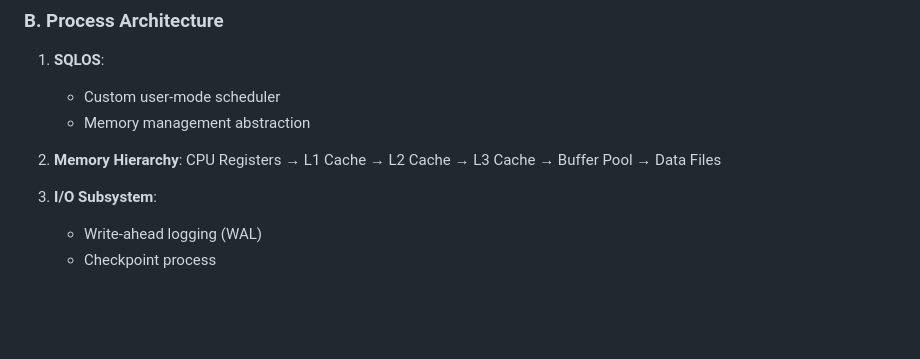
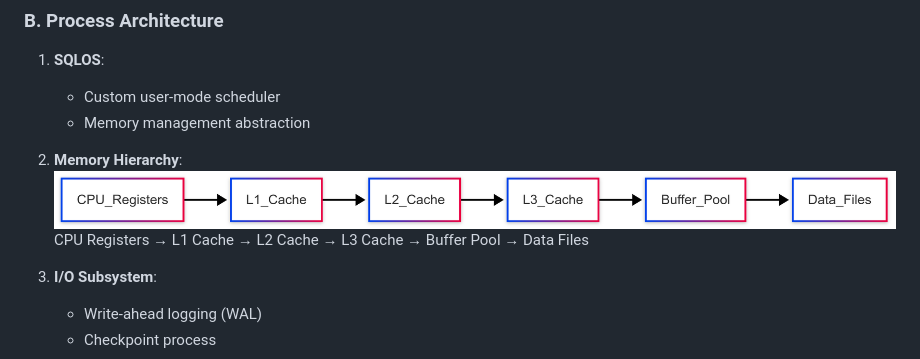
Before and after one commit to hoale240803/backend-note-book, a Markdown page: SQLServer_With_Physical_Layer.md, the part around the change. GitHub-like rendering; pictures changed too: assets/sqlserver/MemoryHierarchy.png (added); blank space fills up the shorter version.

Commit message:
add memory hierachy

```diff
--- a/SQLServer_With_Physical_Layer.md
+++ b/SQLServer_With_Physical_Layer.md
@@ -51,6 +51,7 @@
    - Memory management abstraction
 
 2. **Memory Hierarchy**:
+![Memory Hierarchy](assets/sqlserver/MemoryHierarchy.png)
    CPU Registers → L1 Cache → L2 Cache → L3 Cache → Buffer Pool → Data Files
 
 3. **I/O Subsystem**:
```
